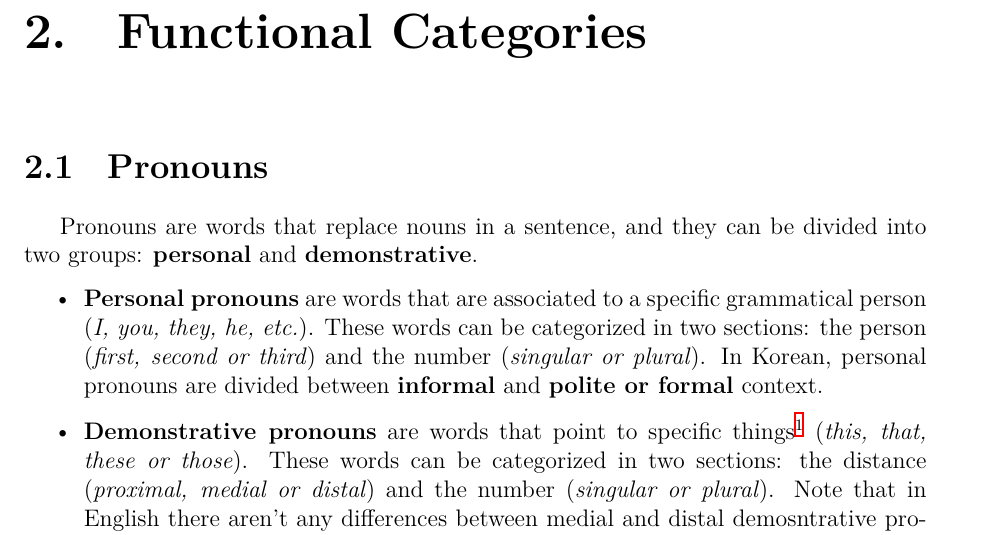
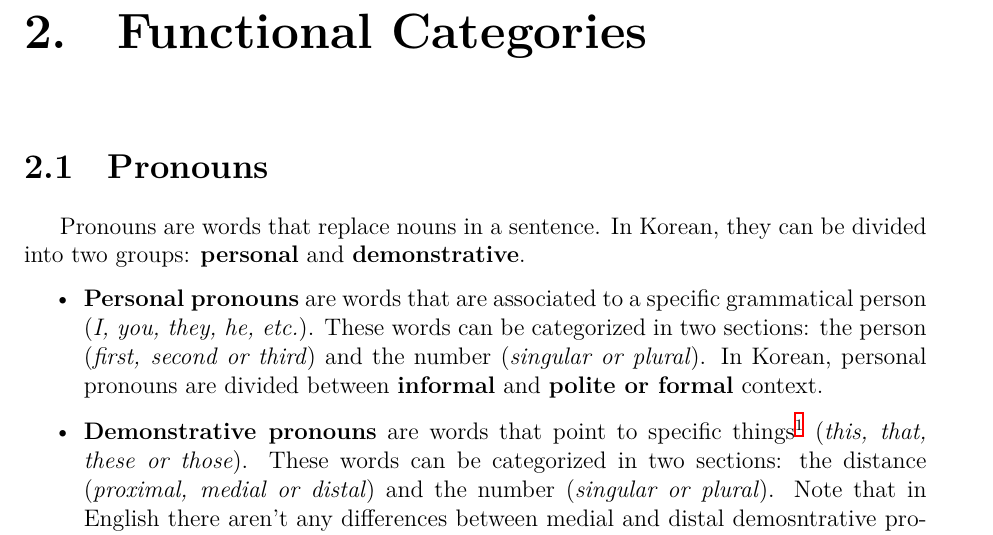
Before and after one commit to boddah-git/korean, a LaTeX book (main.tex, which reads chapter2/pronouns/pronouns.tex): part of page 13 of 14, cut so that both start at the same text. Compiled offline with XeLaTeX; a missing font is replaced by an installed copy or a similar font.

Commit message:
small fix

```diff
--- a/chapter2/pronouns/pronouns.tex
+++ b/chapter2/pronouns/pronouns.tex
@@ -1,5 +1,5 @@
 \section{Pronouns}
-Pronouns are words that replace nouns in a sentence, and they can be divided into two groups: \textbf{personal} and \textbf{demonstrative}.
+Pronouns are words that replace nouns in a sentence. In Korean, they can be divided into two groups: \textbf{personal} and \textbf{demonstrative}.
 
 \begin{itemize}
     \item \textbf{Personal pronouns} are words that are associated to a specific grammatical person (\textit{I, you, they, he, etc.}). These words can be categorized in two sections: the person (\textit{first, second or third}) and the number (\textit{singular or plural}). In Korean, personal pronouns are divided between \textbf{informal} and \textbf{polite or formal} context.
```
Also changed, not shown: out/main.pdf.
